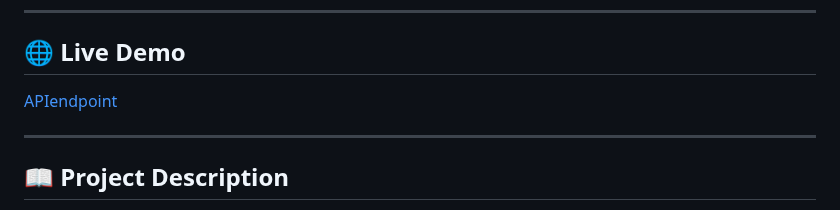
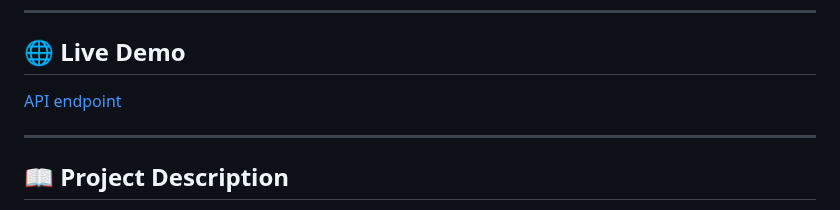
Before and after one commit to Emmanuel-Begati/Customer-Loan_Verification, a Markdown page: README.md, the part around the change. Drawn GitHub-style.

```diff
--- a/README.md
+++ b/README.md
@@ -12,7 +12,7 @@ A machine learning project that predicts the likelihood of loan approval based o
 ---
 
 ## 🌐 Live Demo
-[APIendpoint](https://customer-loan-verification.onrender.com/docs)
+[API endpoint](https://customer-loan-verification.onrender.com/docs)
 
 ---
 
```
